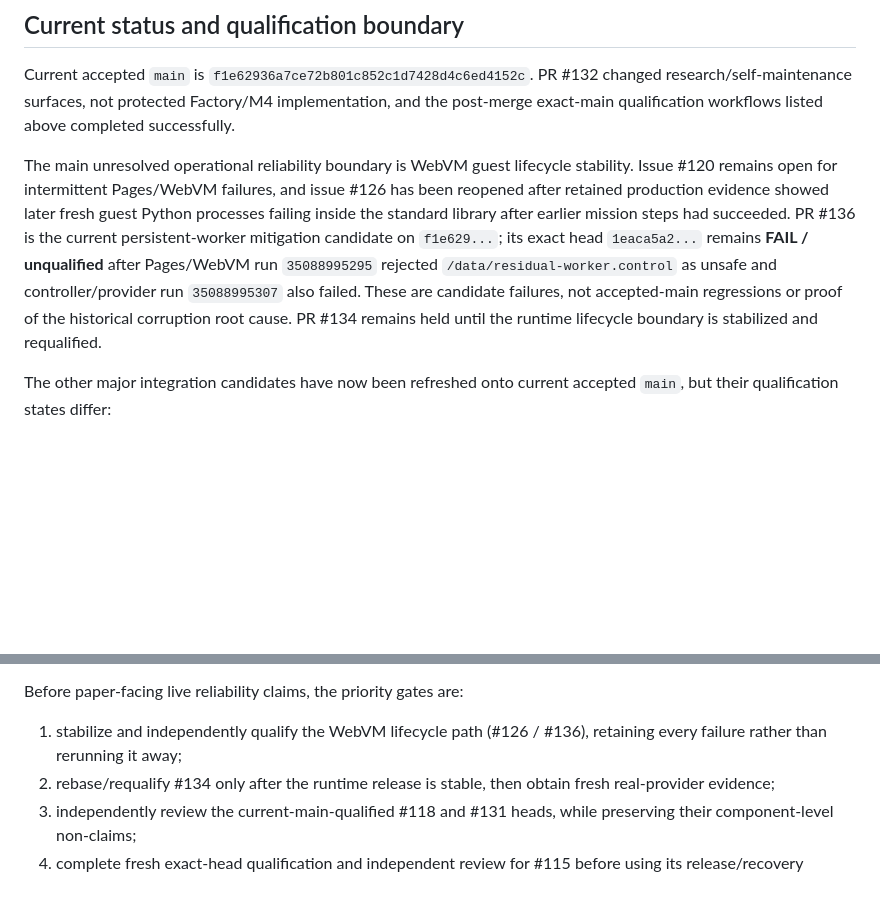
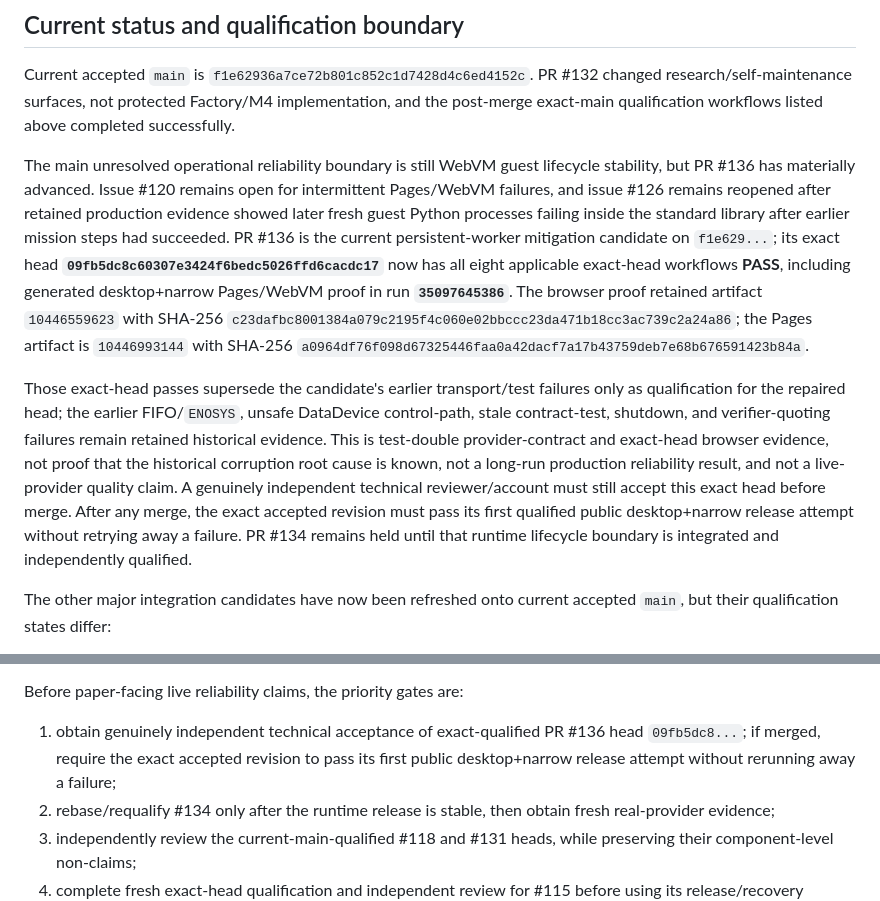
Before and after one commit to ninja-ops-guy/residual-agent-harness, a Markdown page: README.md, 2 parts joined by grey strips. Rendered like a GitHub page; blank space fills up the shorter version.

Commit message:
docs: record qualified PR 136 lifecycle candidate

```diff
--- a/README.md
+++ b/README.md
@@ -81,7 +81,9 @@ The trial also retained controller/policy stress experiments (100-generation lin
 
 Current accepted `main` is `f1e62936a7ce72b801c852c1d7428d4c6ed4152c`. PR #132 changed research/self-maintenance surfaces, not protected Factory/M4 implementation, and the post-merge exact-main qualification workflows listed above completed successfully.
 
-The main unresolved operational reliability boundary is WebVM guest lifecycle stability. Issue #120 remains open for intermittent Pages/WebVM failures, and issue #126 has been reopened after retained production evidence showed later fresh guest Python processes failing inside the standard library after earlier mission steps had succeeded. PR #136 is the current persistent-worker mitigation candidate on `f1e629...`; its exact head `1eaca5a2...` remains **FAIL / unqualified** after Pages/WebVM run `35088995295` rejected `/data/residual-worker.control` as unsafe and controller/provider run `35088995307` also failed. These are candidate failures, not accepted-main regressions or proof of the historical corruption root cause. PR #134 remains held until the runtime lifecycle boundary is stabilized and requalified.
+The main unresolved operational reliability boundary is still WebVM guest lifecycle stability, but PR #136 has materially advanced. Issue #120 remains open for intermittent Pages/WebVM failures, and issue #126 remains reopened after retained production evidence showed later fresh guest Python processes failing inside the standard library after earlier mission steps had succeeded. PR #136 is the current persistent-worker mitigation candidate on `f1e629...`; its exact head **`09fb5dc8c60307e3424f6bedc5026ffd6cacdc17`** now has all eight applicable exact-head workflows **PASS**, including generated desktop+narrow Pages/WebVM proof in run **`35097645386`**. The browser proof retained artifact `10446559623` with SHA-256 `c23dafbc8001384a079c2195f4c060e02bbccc23da471b18cc3ac739c2a24a86`; the Pages artifact is `10446993144` with SHA-256 `a0964df76f098d67325446faa0a42dacf7a17b43759deb7e68b676591423b84a`.
+
+Those exact-head passes supersede the candidate's earlier transport/test failures only as qualification for the repaired head; the earlier FIFO/`ENOSYS`, unsafe DataDevice control-path, stale contract-test, shutdown, and verifier-quoting failures remain retained historical evidence. This is test-double provider-contract and exact-head browser evidence, not proof that the historical corruption root cause is known, not a long-run production reliability result, and not a live-provider quality claim. A genuinely independent technical reviewer/account must still accept this exact head before merge. After any merge, the exact accepted revision must pass its first qualified public desktop+narrow release attempt without retrying away a failure. PR #134 remains held until that runtime lifecycle boundary is integrated and independently qualified.
 
 The other major integration candidates have now been refreshed onto current accepted `main`, but their qualification states differ:
 
@@ -91,7 +93,7 @@ The other major integration candidates have now been refreshed onto current acce
 
 Before paper-facing live reliability claims, the priority gates are:
 
-1. stabilize and independently qualify the WebVM lifecycle path (#126 / #136), retaining every failure rather than rerunning it away;
+1. obtain genuinely independent technical acceptance of exact-qualified PR #136 head `09fb5dc8...`; if merged, require the exact accepted revision to pass its first public desktop+narrow release attempt without rerunning away a failure;
 2. rebase/requalify #134 only after the runtime release is stable, then obtain fresh real-provider evidence;
 3. independently review the current-main-qualified #118 and #131 heads, while preserving their component-level non-claims;
 4. complete fresh exact-head qualification and independent review for #115 before using its release/recovery procedures as an integration candidate;
```
